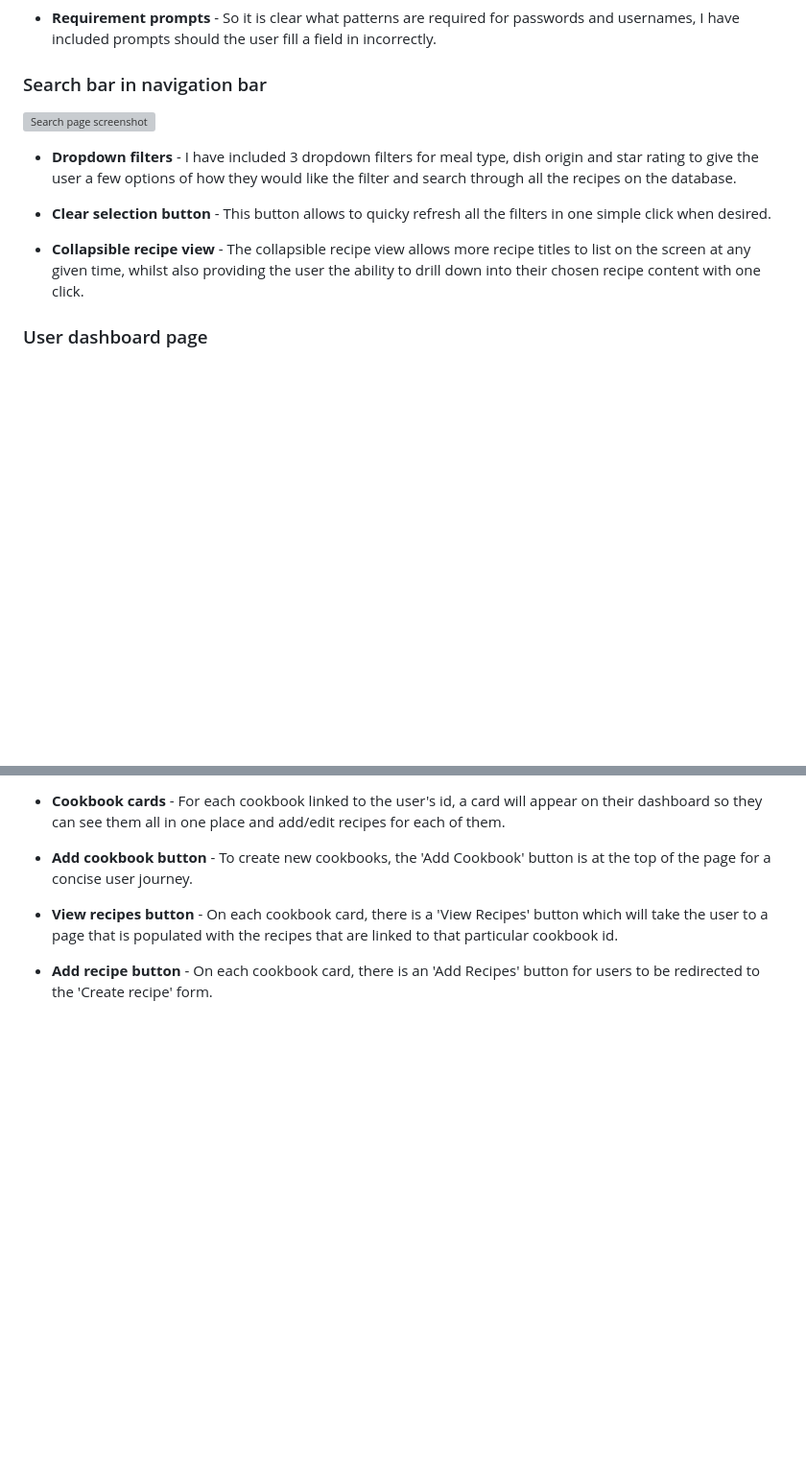
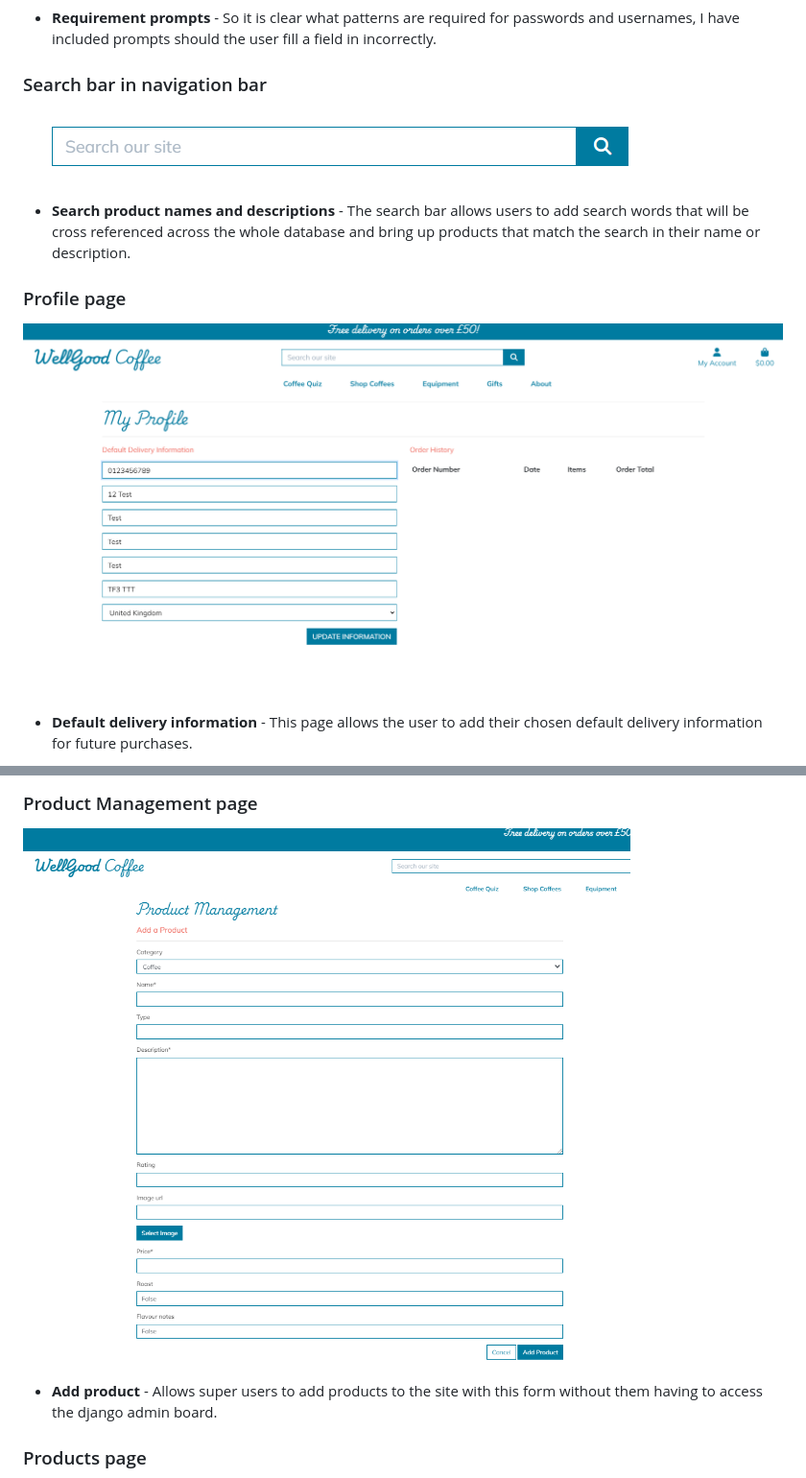
Before and after one commit to kateuj/wellgood_coffee, a Markdown page: README.md, 2 parts joined by grey strips. Shown: that part at 96% size. Rendered like a GitHub page; pictures changed too: media/readme-images/product-management-page.png (added), media/readme-images/profile-page.png (added), media/readme-images/search-bar.png (added); blank space fills up the shorter version; grey boxes are pictures that could not be loaded.

Commit message:
readme features content added

```diff
--- a/README.md
+++ b/README.md
@@ -439,13 +439,13 @@ The database schema flow charts were created using [DrawSQL](https://drawsql.app
 
 ### Search bar in navigation bar
 
-![Search page screenshot](media/readme-images/search-page.png)
+![Search page screenshot](media/readme-images/search-bar.png)
 
-* __Dropdown filters__ - I have included 3 dropdown filters for meal type, dish origin and star rating to give the user a few options of how they would like the filter and search through all the recipes on the database.
+* __Search product names and descriptions__ - The search bar allows users to add search words that will be cross referenced across the whole database and bring up products that match the search in their name or description.
 
-* __Clear selection button__ - This button allows to quicky refresh all the filters in one simple click when desired.
+### Profile page
 
-* __Collapsible recipe view__ - The collapsible recipe view allows more recipe titles to list on the screen at any given time, whilst also providing the user the ability to drill down into their chosen recipe content with one click.
+![Profile page screenshot](media/readme-images/profile-page.png)
 
-### User dashboard page
+* __Default delivery information__ - This page allows the user to add their chosen default delivery information for future purchases.
 
@@ -453,9 +453,9 @@ The database schema flow charts were created using [DrawSQL](https://drawsql.app
 
-* __Cookbook cards__ - For each cookbook linked to the user's id, a card will appear on their dashboard so they can see them all in one place and add/edit recipes for each of them.
+### Product Management page
 
-* __Add cookbook button__ - To create new cookbooks, the 'Add Cookbook' button is at the top of the page for a concise user journey.
+![Product management page screenshot](media/readme-images/product-management-page.png)
 
-* __View recipes button__ - On each cookbook card, there is a 'View Recipes' button which will take the user to a page that is populated with the recipes that are linked to that particular cookbook id.
+* __Add product__ - Allows super users to add products to the site with this form without them having to access the django admin board.
 
-* __Add recipe button__ - On each cookbook card, there is an 'Add Recipes' button for users to be redirected to the 'Create recipe' form.
+### Products page
 
```
Also changed, not shown: other parts of README.md (+5 -22 lines).
